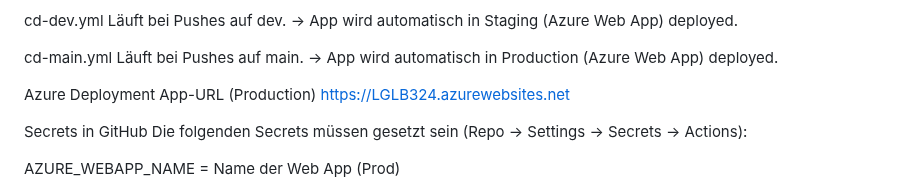
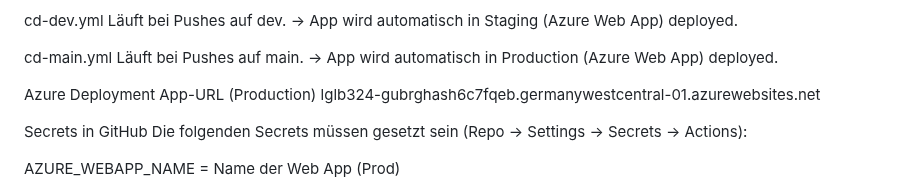
Before and after one commit to DBDEnjoyer/LB_324, a Markdown page: README.md, the part around the change. GitHub-like rendering.

```diff
--- a/README.md
+++ b/README.md
@@ -86,7 +86,7 @@ Läuft bei Pushes auf main.
 
 Azure Deployment
 App-URL (Production)
-https://LGLB324.azurewebsites.net
+lglb324-gubrghash6c7fqeb.germanywestcentral-01.azurewebsites.net
 
 Secrets in GitHub
 Die folgenden Secrets müssen gesetzt sein (Repo → Settings → Secrets → Actions):
```
